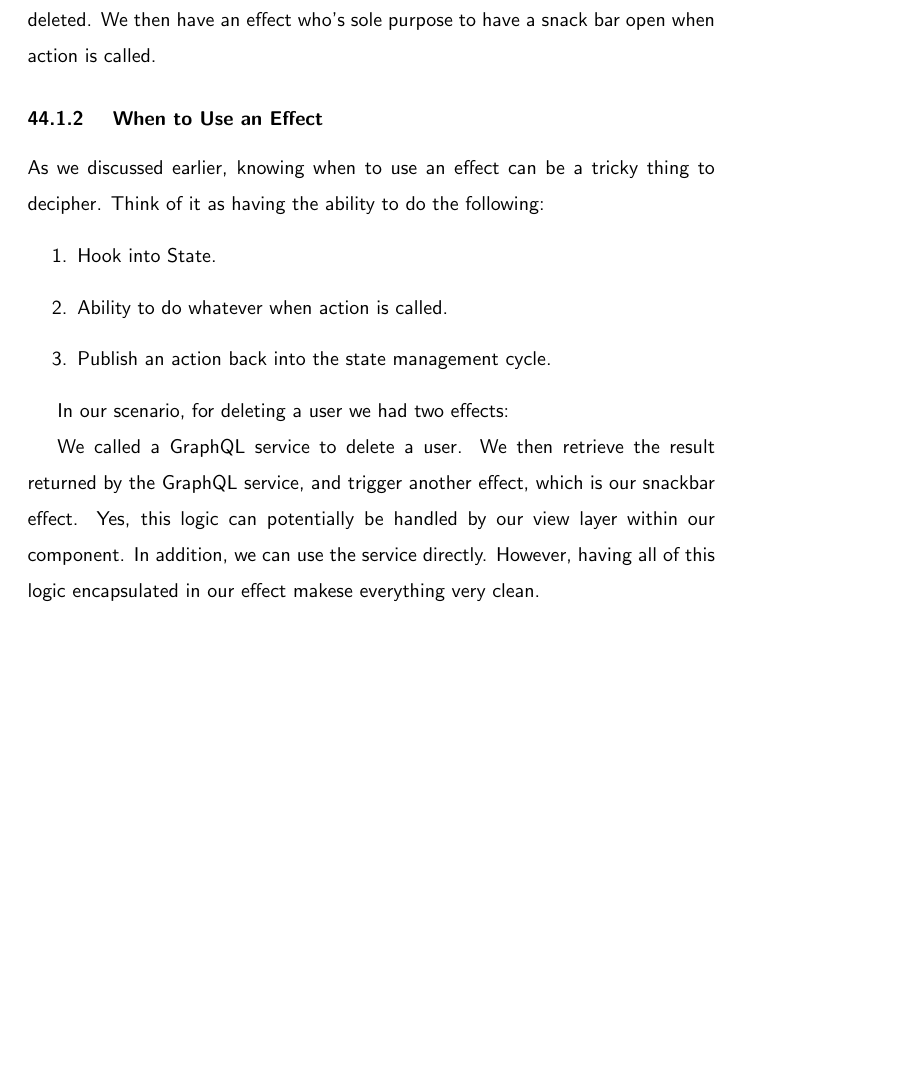
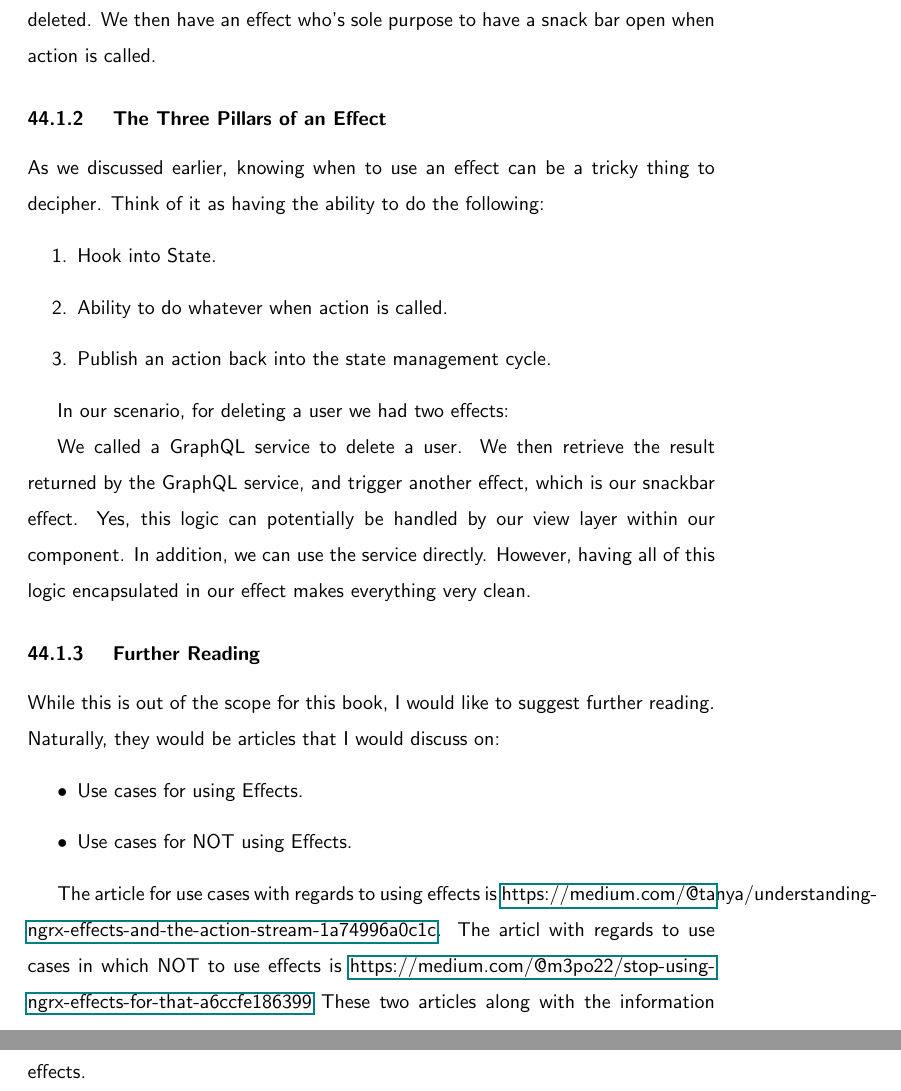
Before and after one commit to razroo/angular-content, a LaTeX document (main.tex, which reads ngrx/ngrx-effects/ngrx-effects.tex): part of page 119 of 198 before the commit and two parts of pages 119 and 120 of 199 after it, the two joined at a grey line, cut so that both start at the same text, the shorter picture padded with empty space. Compiled offline with pdfLaTeX.

Commit message:
Update the chapter on ngrx/effects.

```diff
--- a/ngrx/ngrx-effects/ngrx-effects.tex
+++ b/ngrx/ngrx-effects/ngrx-effects.tex
@@ -41,7 +41,7 @@ As we can see here, we have an action that is being triggered for when a user is
 deleted. We then have an effect who's sole purpose to have a snack bar open
 when action is called.
 
-\subsubsection{ When to Use an Effect }
+\subsubsection{ The Three Pillars of an Effect }
 As we discussed earlier, knowing when to use an effect can be a tricky thing to
 decipher. Think of it as having the ability to do the following:
 \begin{enumerate}
@@ -56,5 +56,20 @@ We called a GraphQL service to delete a user. We then retrieve the result
 returned by the GraphQL service, and trigger another effect, which is our
 snackbar effect. Yes, this logic can potentially be handled by our view layer
 within our component. In addition, we can use the service directly. However,
-having all of this logic encapsulated in our effect makese everything very
+having all of this logic encapsulated in our effect makes everything very
 clean.
+
+\subsubsection{ Further Reading }
+While this is out of the scope for this book, I would like to suggest further
+reading. Naturally, they would be articles that I would discuss on:
+\begin{itemize}
+  \item Use cases for using Effects.
+  \item Use cases for NOT using Effects.
+\end{itemize}
+
+The article for use cases with regards to using effects is \href{"Understanding NgRx
+Effects and the Action Stream"}{https://medium.com/@tanya/understanding-ngrx-effects-and-the-action-stream-1a74996a0c1c}.
+The articl with regards to use cases in which NOT to use effects is
+\href{Stop using ngrx/effects for that}{https://medium.com/@m3po22/stop-using-ngrx-effects-for-that-a6ccfe186399}
+These two articles along with the information from this chapter. You should be
+well along your way for architecting solid ngrx/effects.
```
